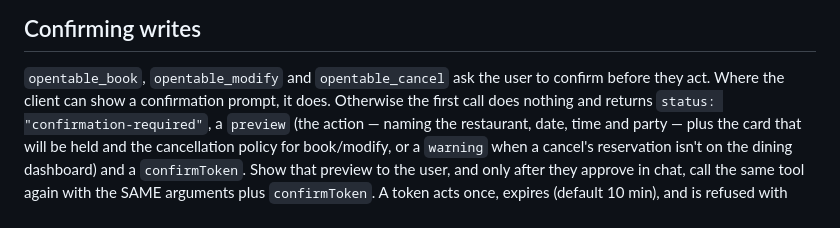
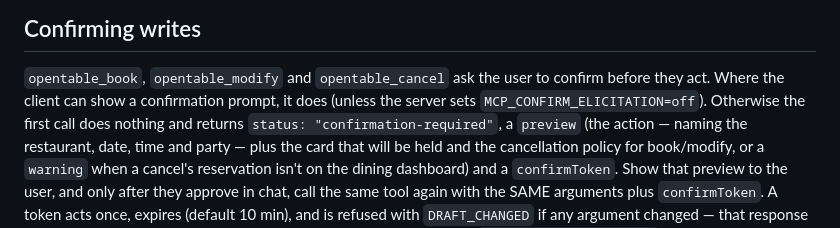
Before and after one commit to chrischall/opentable-mcp, a Markdown page: skills/opentable/SKILL.md, the part around the change. Drawn GitHub-style.

Commit message:
docs(skill): note that MCP_CONFIRM_ELICITATION=off skips the confirmation prompt
The skill's confirmation note said a client that can show a prompt gets
one. With MCP_CONFIRM_ELICITATION=off (mcp-utils 2.15.0) every client
takes the preview-and-confirmToken path instead; say so, matching the
README and schoolpass-mcp#95 wording.

Refs chrischall/fleet-audit#1184

Co-Authored-By: Claude Opus 5.5 <noreply@anthropic.com>
Claude-Session: https://claude.ai/code/session_01Cv2qRoDDc8fiCCLqggFtLx

```diff
--- a/skills/opentable/SKILL.md
+++ b/skills/opentable/SKILL.md
@@ -167,7 +167,8 @@ The other eight tools take no `view`, each for its own reason:
 
 `opentable_book`, `opentable_modify` and `opentable_cancel` ask the user to
 confirm before they act. Where the client can show a confirmation prompt, it
-does. Otherwise the first call does nothing and returns
+does (unless the server sets `MCP_CONFIRM_ELICITATION=off`). Otherwise the
+first call does nothing and returns
 `status: "confirmation-required"`, a `preview` (the action — naming the
 restaurant, date, time and party — plus the card that will be held and the
 cancellation policy for book/modify, or a `warning` when a cancel's
```
